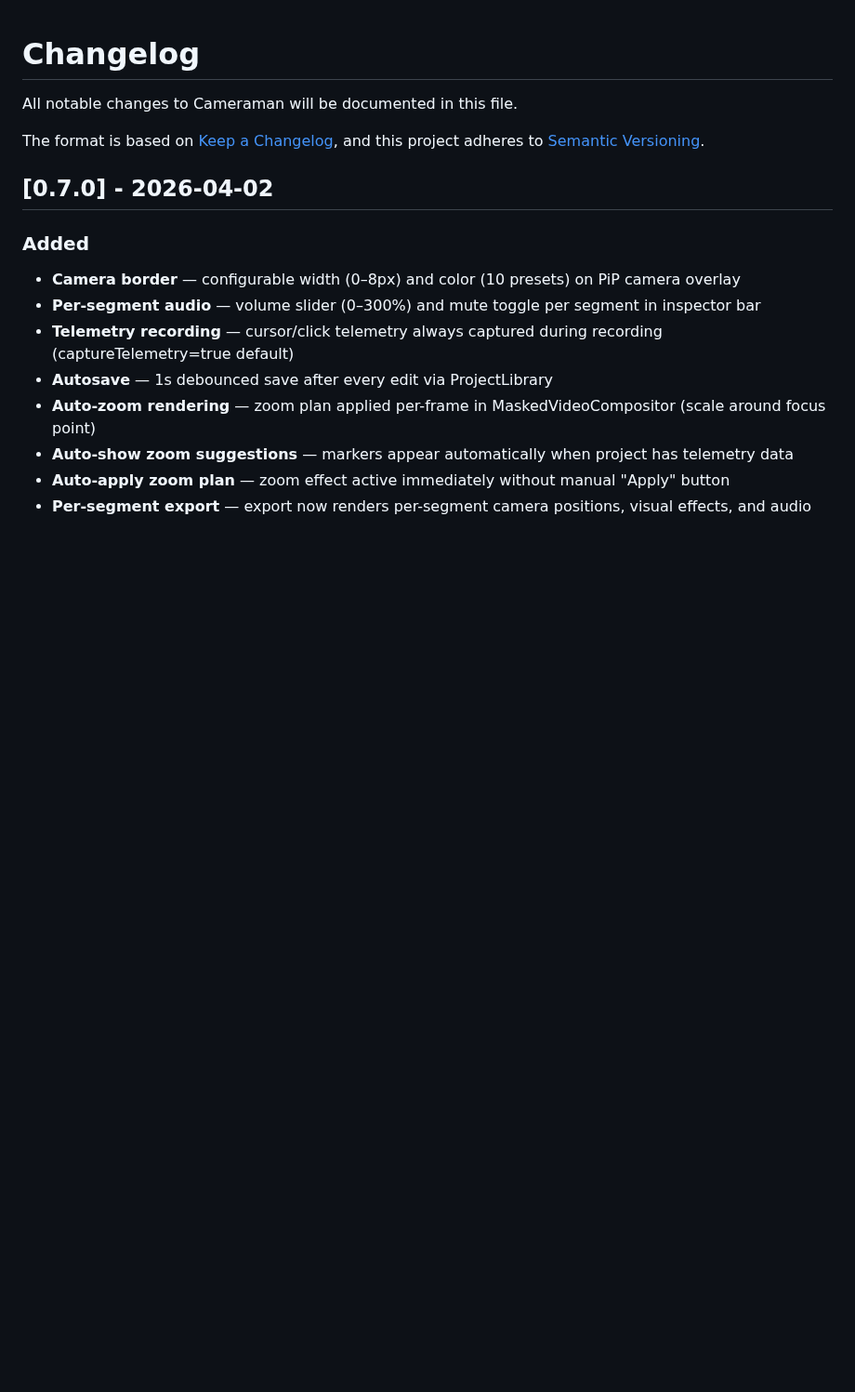
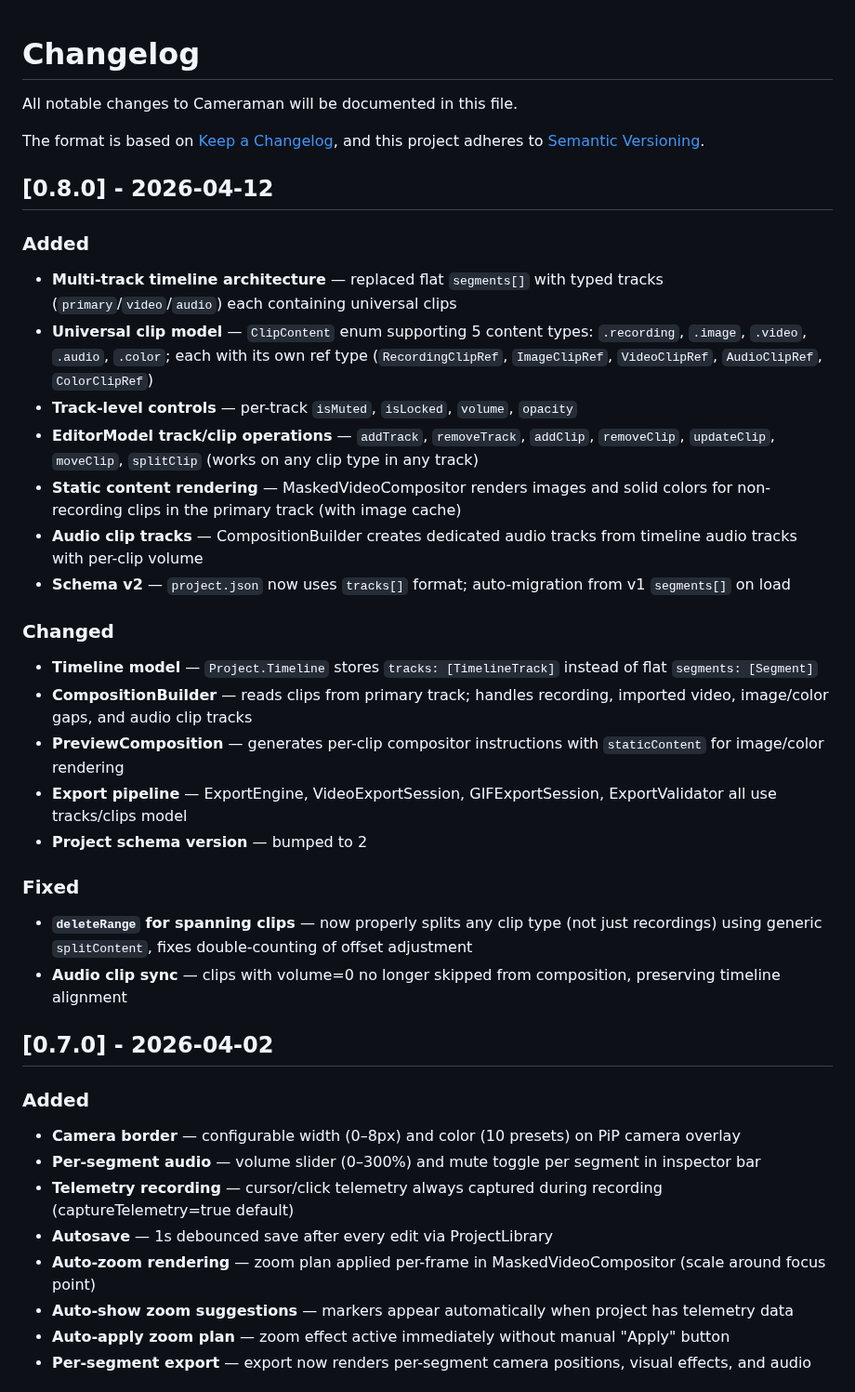
Before and after one commit to dPeluChe/cameraman, a Markdown page: dev-docs/CHANGELOG.md, the part around the change. Shown at 93% size. Drawn GitHub-style; blank space fills up the shorter version.

```diff
--- a/dev-docs/CHANGELOG.md
+++ b/dev-docs/CHANGELOG.md
@@ -4,6 +4,28 @@ All notable changes to Cameraman will be documented in this file.
 
 The format is based on [Keep a Changelog](https://keepachangelog.com/en/1.0.0/),
 and this project adheres to [Semantic Versioning](https://semver.org/spec/v2.0.0.html).
+
+## [0.8.0] - 2026-04-12
+
+### Added
+- **Multi-track timeline architecture** — replaced flat `segments[]` with typed tracks (`primary`/`video`/`audio`) each containing universal clips
+- **Universal clip model** — `ClipContent` enum supporting 5 content types: `.recording`, `.image`, `.video`, `.audio`, `.color`; each with its own ref type (`RecordingClipRef`, `ImageClipRef`, `VideoClipRef`, `AudioClipRef`, `ColorClipRef`)
+- **Track-level controls** — per-track `isMuted`, `isLocked`, `volume`, `opacity`
+- **EditorModel track/clip operations** — `addTrack`, `removeTrack`, `addClip`, `removeClip`, `updateClip`, `moveClip`, `splitClip` (works on any clip type in any track)
+- **Static content rendering** — MaskedVideoCompositor renders images and solid colors for non-recording clips in the primary track (with image cache)
+- **Audio clip tracks** — CompositionBuilder creates dedicated audio tracks from timeline audio tracks with per-clip volume
+- **Schema v2** — `project.json` now uses `tracks[]` format; auto-migration from v1 `segments[]` on load
+
+### Changed
+- **Timeline model** — `Project.Timeline` stores `tracks: [TimelineTrack]` instead of flat `segments: [Segment]`
+- **CompositionBuilder** — reads clips from primary track; handles recording, imported video, image/color gaps, and audio clip tracks
+- **PreviewComposition** — generates per-clip compositor instructions with `staticContent` for image/color rendering
+- **Export pipeline** — ExportEngine, VideoExportSession, GIFExportSession, ExportValidator all use tracks/clips model
+- **Project schema version** — bumped to 2
+
+### Fixed
+- **`deleteRange` for spanning clips** — now properly splits any clip type (not just recordings) using generic `splitContent`, fixes double-counting of offset adjustment
+- **Audio clip sync** — clips with volume=0 no longer skipped from composition, preserving timeline alignment
 
 ## [0.7.0] - 2026-04-02
 
```
Also changed, not shown: CLAUDE.md (+6 -3 lines), dev-docs/tech-spec.md (+63 -12 lines).
